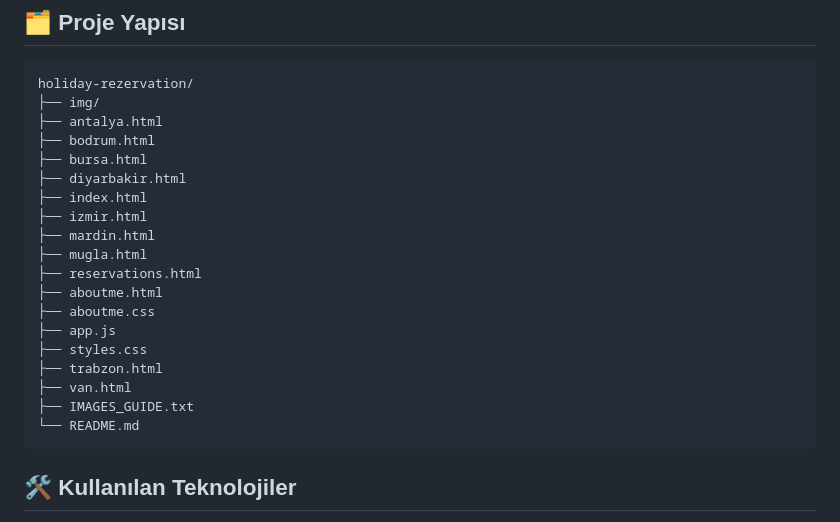
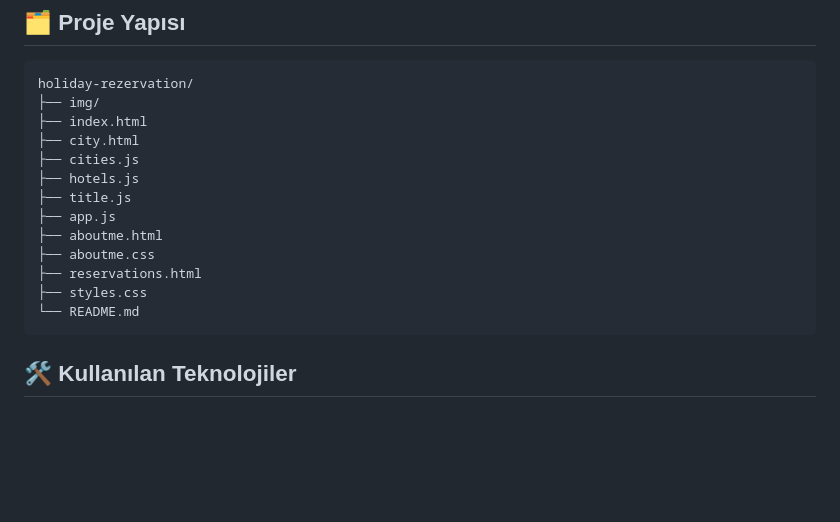
Before and after one commit to umutsadebal1/holiday-rezervation, a Markdown page: README.md, the part around the change. GitHub-like rendering; blank space fills up the shorter version.

````diff
--- a/README.md
+++ b/README.md
@@ -14,22 +14,16 @@ HolidayRez, kullanıcıların Türkiye'deki popüler turistik şehirler hakkınd
 ```
 holiday-rezervation/
 ├── img/
-├── antalya.html
-├── bodrum.html
-├── bursa.html
-├── diyarbakir.html
 ├── index.html
-├── izmir.html
-├── mardin.html
-├── mugla.html
-├── reservations.html
+├── city.html
+├── cities.js
+├── hotels.js
+├── title.js
+├── app.js
 ├── aboutme.html
 ├── aboutme.css
-├── app.js
+├── reservations.html
 ├── styles.css
-├── trabzon.html
-├── van.html
-├── IMAGES_GUIDE.txt
 └── README.md
 ```
 
````
